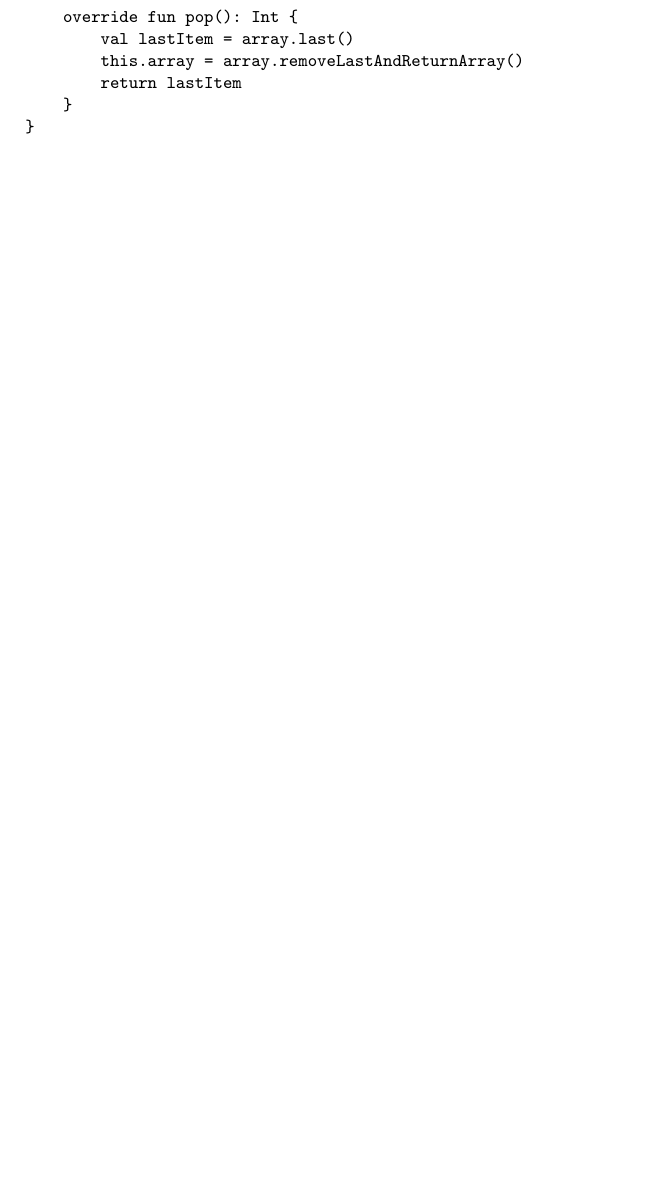
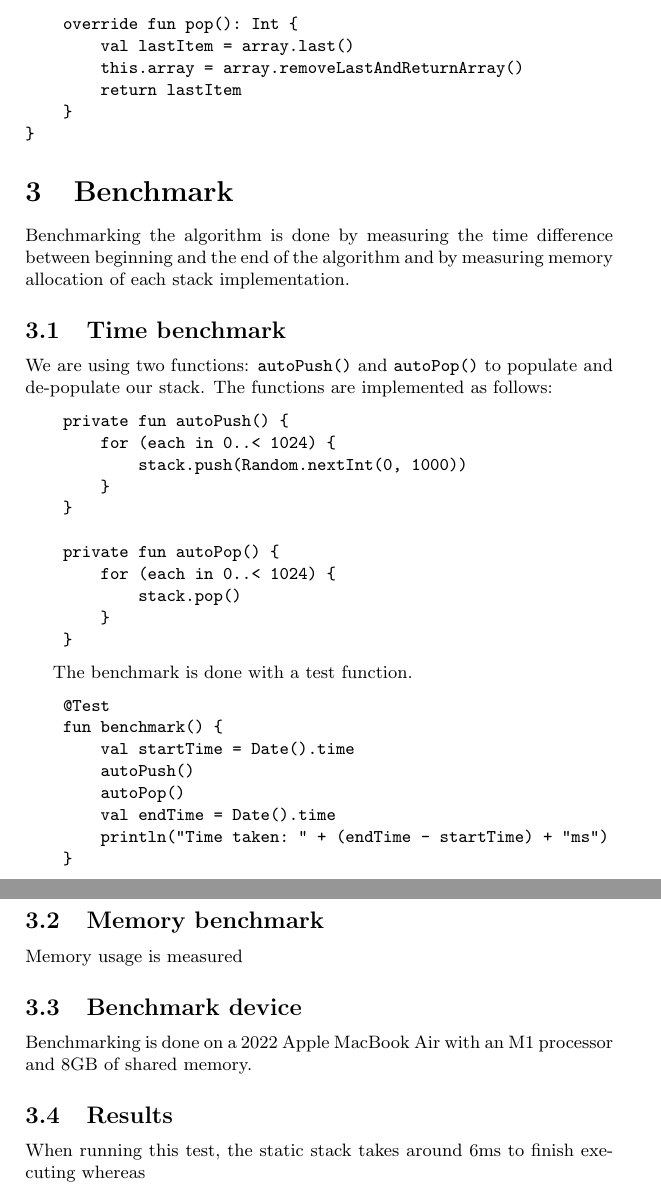
Before and after one commit to ohshitnotgood/assett, a LaTeX document (report/report.tex): part of page 3 of 3 before the commit and two parts of pages 3 and 4 of 4 after it, the two joined at a grey line, cut so that both start at the same text, the shorter picture padded with empty space. Compiled offline with pdfLaTeX.

Commit message:
Added time benchmark

```diff
--- a/report/report.tex
+++ b/report/report.tex
@@ -108,4 +113,68 @@ class DynamicStack: Stack {
 \end{verbatim}
 
 
+\section{Benchmark}
+Benchmarking the algorithm is done by measuring the time difference between beginning and the end of the algorithm and by measuring memory allocation of each stack implementation.
+
+\subsection{Time benchmark}
+
+We are using two functions: \texttt{autoPush()} and \texttt{autoPop()} to populate and de-populate our stack. The functions are implemented as follows:
+
+\begin{verbatim}
+    private fun autoPush() {
+        for (each in 0..< 1024) {
+            stack.push(Random.nextInt(0, 1000))
+        }
+    }
+
+    private fun autoPop() {
+        for (each in 0..< 1024) {
+            stack.pop()
+        }
+    }
+\end{verbatim}
+
+The benchmark is done with a test function.
+
+\begin{verbatim}
+    @Test
+    fun benchmark() {
+        val startTime = Date().time
+        autoPush()
+        autoPop()
+        val endTime = Date().time
+        println("Time taken: " + (endTime - startTime) + "ms")
+    }
+\end{verbatim}
+
+\subsection{Memory benchmark}
+Memory usage is measured
+
+\subsection{Benchmark device}
+Benchmarking is done on a 2022 Apple MacBook Air with an M1 processor and 8GB of shared memory.
+
+\subsection{Results}
+
+When running this test, the static stack takes around 6ms to finish executing whereas
+
+
+
+
+
+
+
+\begin{verbatim}
+
+\end{verbatim}
+
+
+
+
+
+
+
+
+
+
+
 \end{document}
```
Also changed, not shown: report/report.pdf (added), report/report.tex (9 more changed lines), 8 other files.
